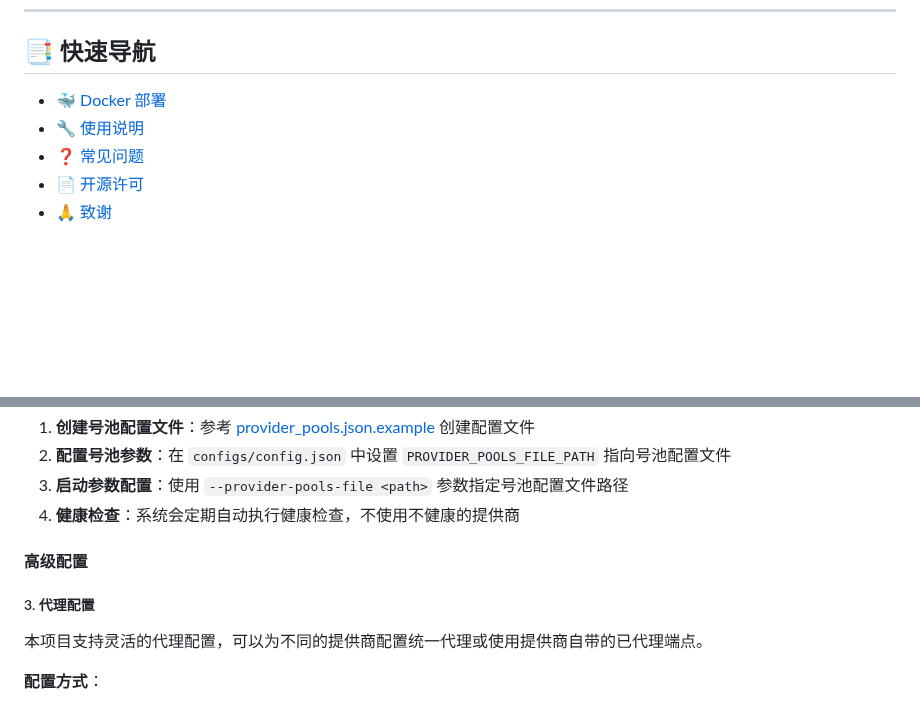
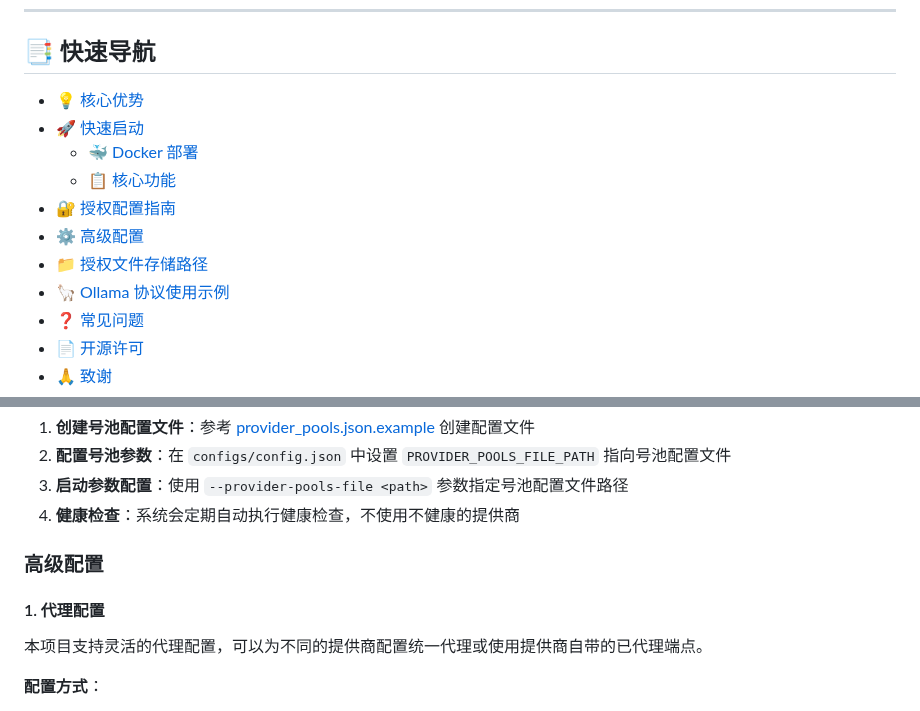
Before and after one commit to justlovemaki/AIClient-2-API, a Markdown page: README-ZH.md, 2 parts joined by grey strips. Drawn GitHub-style; blank space fills up the shorter version.

```diff
--- a/README-ZH.md
+++ b/README-ZH.md
@@ -77,8 +77,14 @@
 
 ## 📑 快速导航
 
-- [🐳 Docker 部署](https://hub.docker.com/r/justlikemaki/aiclient-2-api)
-- [🔧 使用说明](#-使用说明)
+- [💡 核心优势](#-核心优势)
+- [🚀 快速启动](#-快速启动)
+  - [🐳 Docker 部署](https://hub.docker.com/r/justlikemaki/aiclient-2-api)
+  - [📋 核心功能](#-核心功能)
+- [🔐 授权配置指南](#-授权配置指南)
+- [⚙️ 高级配置](#高级配置)
+- [📁 授权文件存储路径](#-授权文件存储路径)
+- [🦙 Ollama 协议使用示例](#-ollama-协议使用示例)
 - [❓ 常见问题](#-常见问题)
 - [📄 开源许可](#-开源许可)
 - [🙏 致谢](#-致谢)
@@ -223,9 +229,9 @@ docker run -d -p 3000:3000 -p 8085:8085 -p 8086:8086 -p 19876-19880:19876-19880
 3. **启动参数配置**：使用 `--provider-pools-file <path>` 参数指定号池配置文件路径
 4. **健康检查**：系统会定期自动执行健康检查，不使用不健康的提供商
 
-#### 高级配置
+### 高级配置
 
-##### 3. 代理配置
+#### 1. 代理配置
 
 本项目支持灵活的代理配置，可以为不同的提供商配置统一代理或使用提供商自带的已代理端点。
 
```
Also changed, not shown: other parts of README-ZH.md (+2 -2 lines), README-JA.md (+12 -6 lines), README.md (+12 -6 lines).
